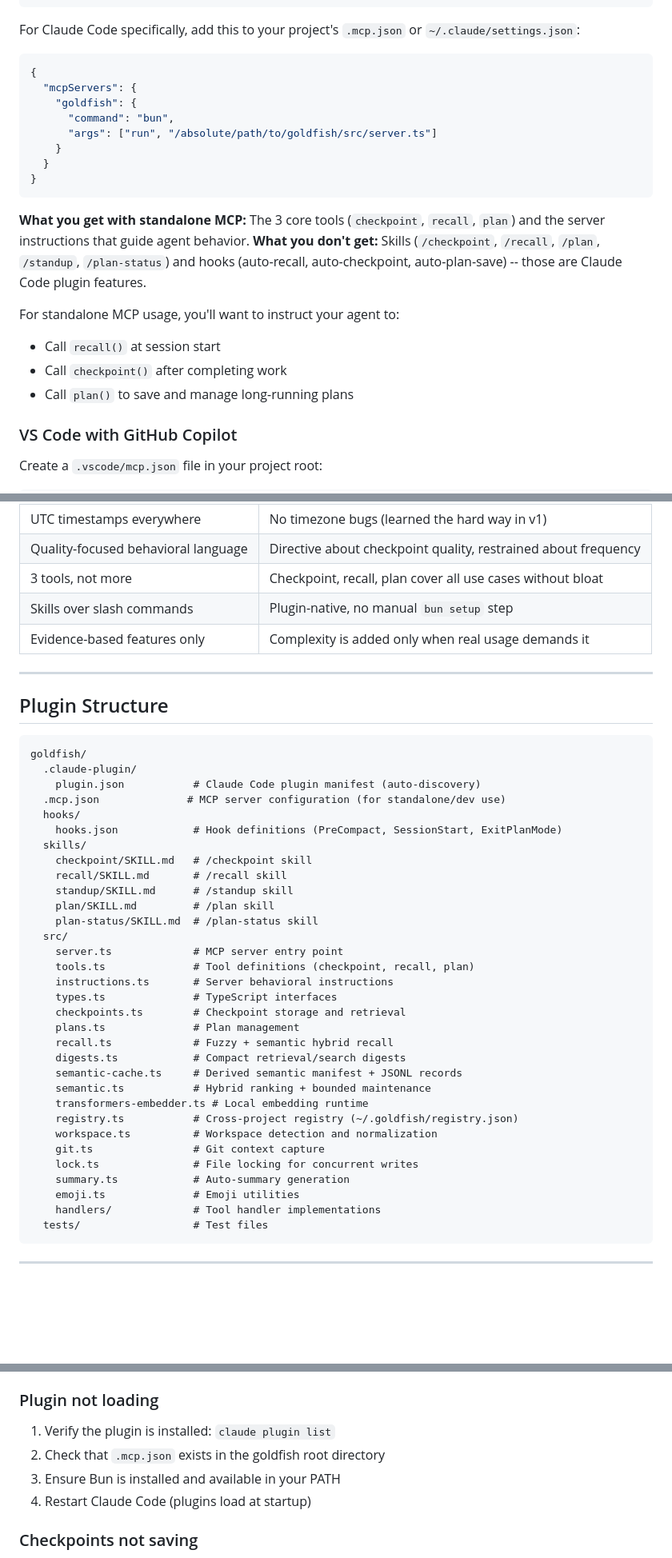
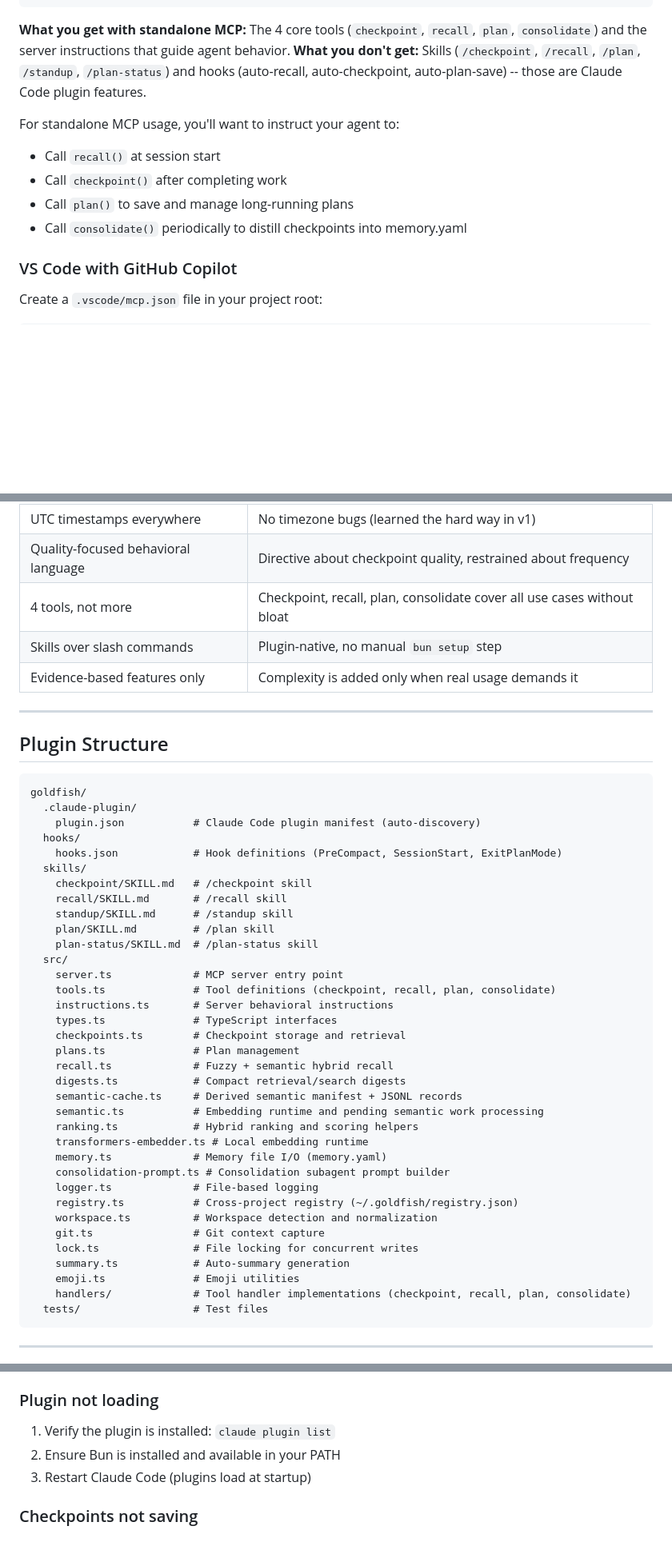
Before and after one commit to anortham/goldfish, a Markdown page: README.md, 3 parts joined by grey strips. Shown at 80% size. Rendered like a GitHub page; blank space fills up the shorter version.

````diff
--- a/README.md
+++ b/README.md
@@ -97,25 +97,13 @@ cd goldfish && bun install
 }
 ```
 
-For Claude Code specifically, add this to your project's `.mcp.json` or `~/.claude/settings.json`:
-
-```json
-{
-  "mcpServers": {
-    "goldfish": {
-      "command": "bun",
-      "args": ["run", "/absolute/path/to/goldfish/src/server.ts"]
-    }
-  }
-}
-```
-
-**What you get with standalone MCP:** The 3 core tools (`checkpoint`, `recall`, `plan`) and the server instructions that guide agent behavior. **What you don't get:** Skills (`/checkpoint`, `/recall`, `/plan`, `/standup`, `/plan-status`) and hooks (auto-recall, auto-checkpoint, auto-plan-save) -- those are Claude Code plugin features.
+**What you get with standalone MCP:** The 4 core tools (`checkpoint`, `recall`, `plan`, `consolidate`) and the server instructions that guide agent behavior. **What you don't get:** Skills (`/checkpoint`, `/recall`, `/plan`, `/standup`, `/plan-status`) and hooks (auto-recall, auto-checkpoint, auto-plan-save) -- those are Claude Code plugin features.
 
 For standalone MCP usage, you'll want to instruct your agent to:
 - Call `recall()` at session start
 - Call `checkpoint()` after completing work
 - Call `plan()` to save and manage long-running plans
+- Call `consolidate()` periodically to distill checkpoints into memory.yaml
 
 ### VS Code with GitHub Copilot
 
@@ -354,7 +345,7 @@ Key decisions for v5.0.0:
 | Atomic file operations | Write-to-temp then rename prevents corruption on crash |
 | UTC timestamps everywhere | No timezone bugs (learned the hard way in v1) |
 | Quality-focused behavioral language | Directive about checkpoint quality, restrained about frequency |
-| 3 tools, not more | Checkpoint, recall, plan cover all use cases without bloat |
+| 4 tools, not more | Checkpoint, recall, plan, consolidate cover all use cases without bloat |
 | Skills over slash commands | Plugin-native, no manual `bun setup` step |
 | Evidence-based features only | Complexity is added only when real usage demands it |
 
@@ -366,7 +357,6 @@ Key decisions for v5.0.0:
 goldfish/
   .claude-plugin/
     plugin.json           # Claude Code plugin manifest (auto-discovery)
-  .mcp.json              # MCP server configuration (for standalone/dev use)
   hooks/
     hooks.json            # Hook definitions (PreCompact, SessionStart, ExitPlanMode)
   skills/
@@ -377,7 +367,7 @@ goldfish/
     plan-status/SKILL.md  # /plan-status skill
   src/
     server.ts             # MCP server entry point
-    tools.ts              # Tool definitions (checkpoint, recall, plan)
+    tools.ts              # Tool definitions (checkpoint, recall, plan, consolidate)
     instructions.ts       # Server behavioral instructions
     types.ts              # TypeScript interfaces
     checkpoints.ts        # Checkpoint storage and retrieval
@@ -385,15 +375,19 @@ goldfish/
     recall.ts             # Fuzzy + semantic hybrid recall
     digests.ts            # Compact retrieval/search digests
     semantic-cache.ts     # Derived semantic manifest + JSONL records
-    semantic.ts           # Hybrid ranking + bounded maintenance
+    semantic.ts           # Embedding runtime and pending semantic work processing
+    ranking.ts            # Hybrid ranking and scoring helpers
     transformers-embedder.ts # Local embedding runtime
+    memory.ts             # Memory file I/O (memory.yaml)
+    consolidation-prompt.ts # Consolidation subagent prompt builder
+    logger.ts             # File-based logging
     registry.ts           # Cross-project registry (~/.goldfish/registry.json)
     workspace.ts          # Workspace detection and normalization
     git.ts                # Git context capture
     lock.ts               # File locking for concurrent writes
     summary.ts            # Auto-summary generation
     emoji.ts              # Emoji utilities
-    handlers/             # Tool handler implementations
+    handlers/             # Tool handler implementations (checkpoint, recall, plan, consolidate)
   tests/                  # Test files
 ```
 
@@ -455,9 +449,8 @@ Benchmarked on Apple Silicon (M-series).
 ### Plugin not loading
 
 1. Verify the plugin is installed: `claude plugin list`
-2. Check that `.mcp.json` exists in the goldfish root directory
-3. Ensure Bun is installed and available in your PATH
-4. Restart Claude Code (plugins load at startup)
+2. Ensure Bun is installed and available in your PATH
+3. Restart Claude Code (plugins load at startup)
 
 ### Checkpoints not saving
 
````
Also changed, not shown: other parts of README.md (+6 -3 lines), CONTRIBUTING.md (+16 -4 lines), docs/IMPLEMENTATION.md (+21 -12 lines).
